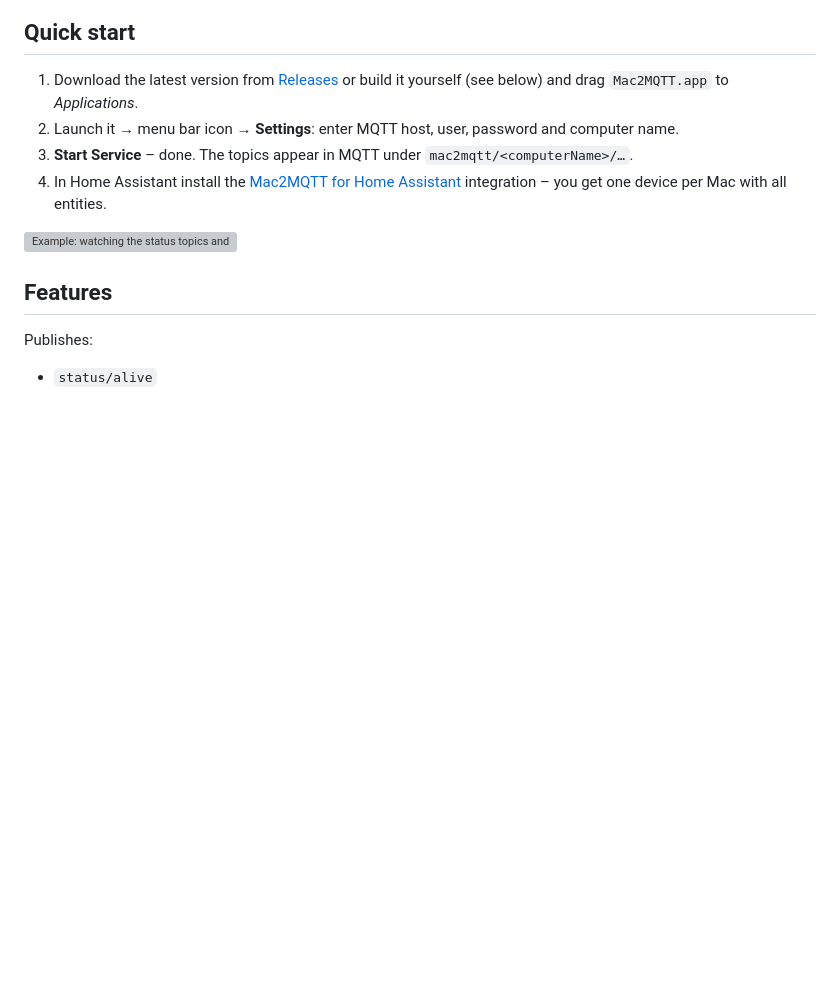
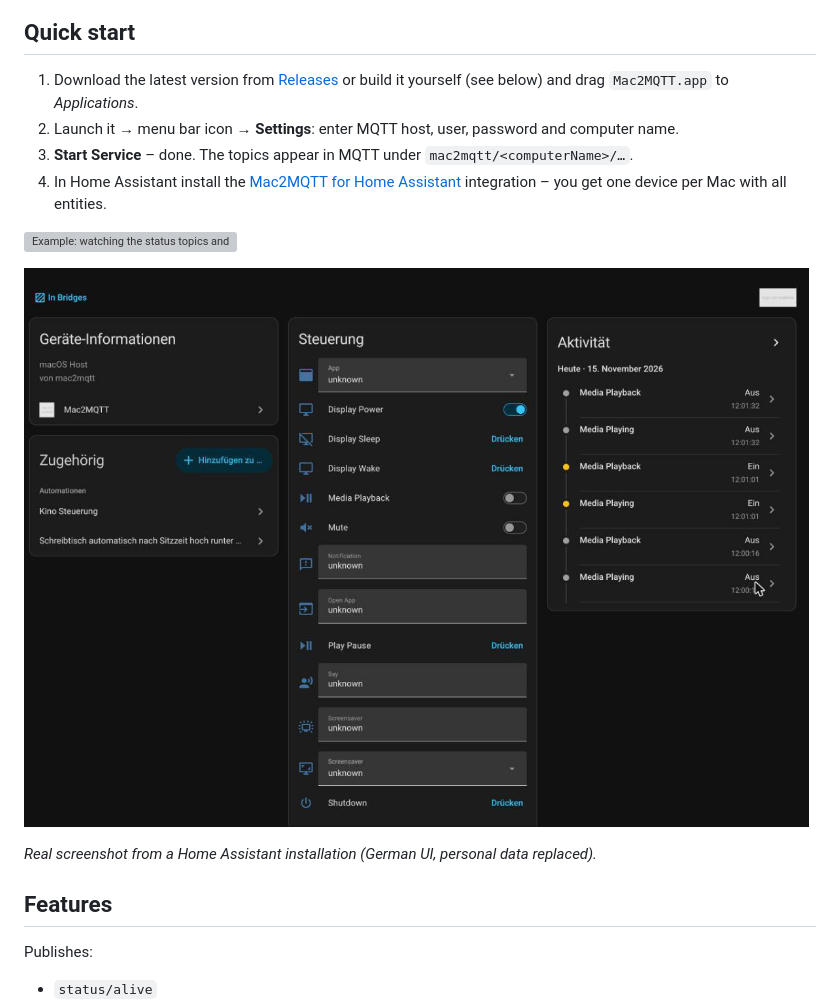
Before and after one commit to dr-apple/mac2mqtt, a Markdown page: README.md, the part around the change. Rendered like a GitHub page; pictures changed too: docs/images/ha-device-page.png (added); blank space fills up the shorter version; grey boxes are pictures that could not be loaded.

Commit message:
Docs: add real Home Assistant screenshot (personal data replaced)
Co-Authored-By: Claude Opus 5.5 <noreply@anthropic.com>

```diff
--- a/README.md
+++ b/README.md
@@ -21,6 +21,10 @@ A modernised Swift version of [`mac2mqtt`](https://github.com/bessarabov/mac2mqt
 4. In Home Assistant install the [Mac2MQTT for Home Assistant](https://github.com/dr-apple/mac2mqtt-for-home-assisatant) integration – you get one device per Mac with all entities.
 
 ![Example: watching the status topics and sending commands](docs/images/mqtt-topics.svg)
+
+![The Mac as a device in Home Assistant (via the HACS integration)](docs/images/ha-device-page.png)
+
+*Real screenshot from a Home Assistant installation (German UI, personal data replaced).*
 
 ## Features
 
```
Also changed, not shown: README.de.md (+4 -0 lines).
